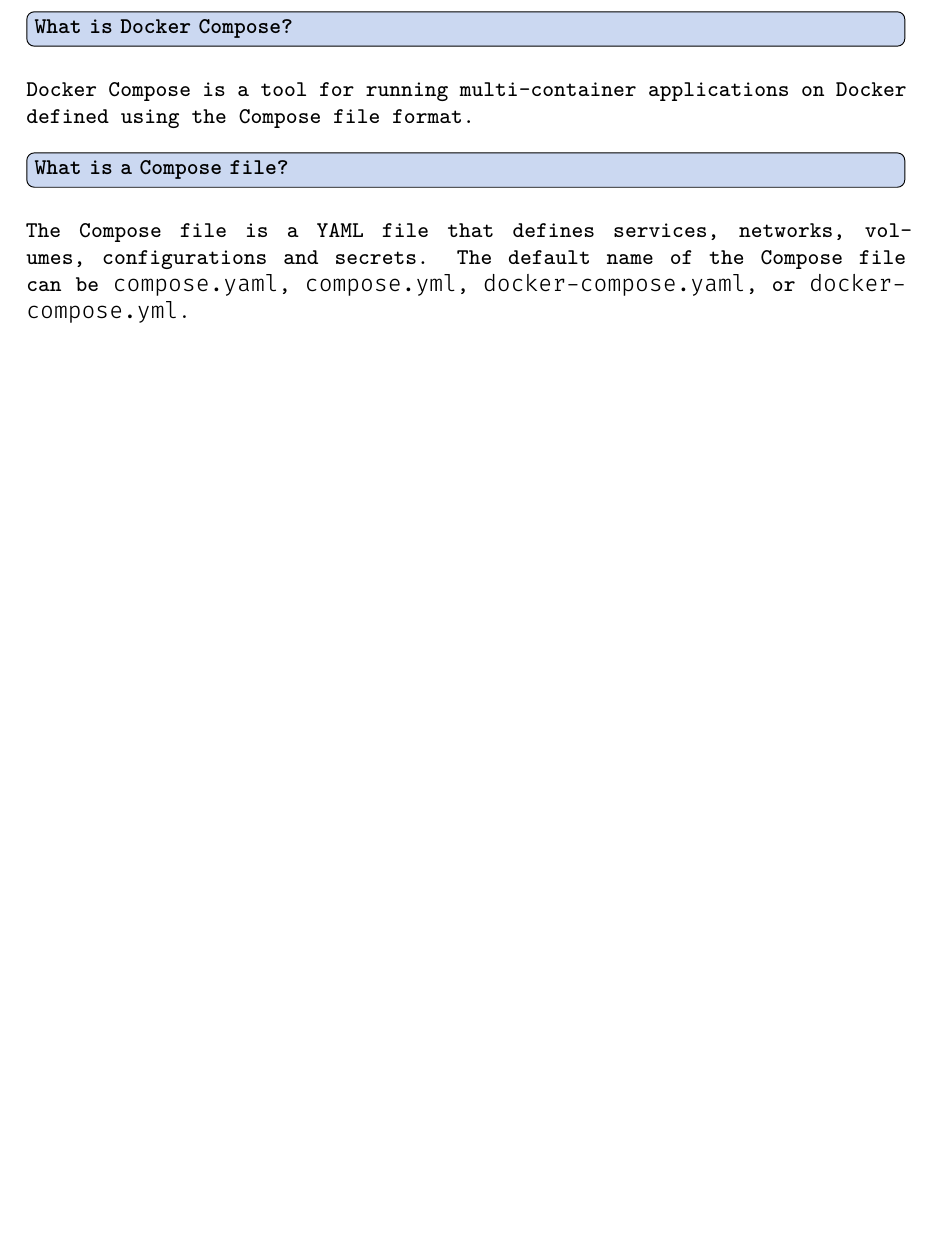
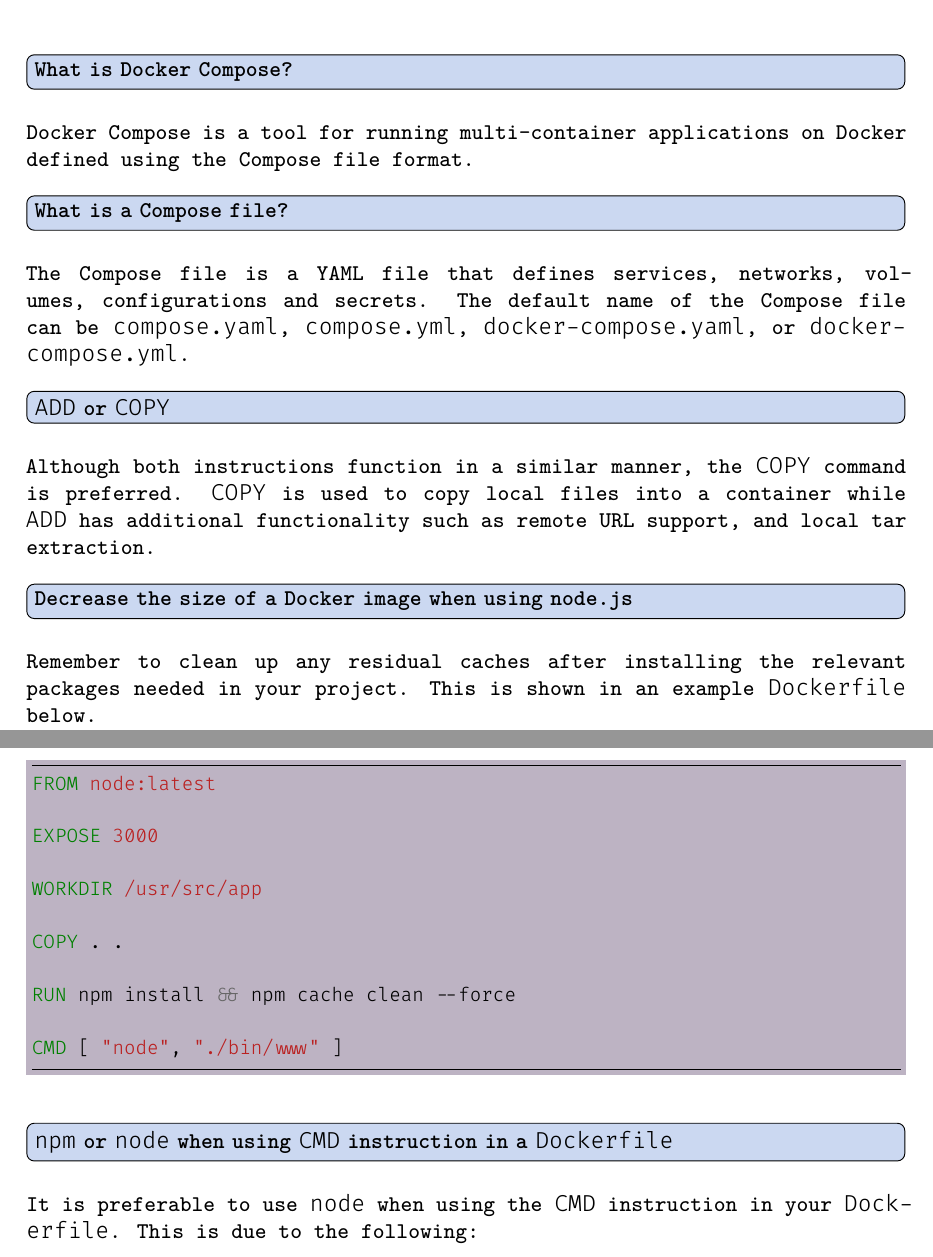
Before and after one commit to AM-ops/docker-tips, a LaTeX document (main.tex): part of page 2 of 2 before the commit and two parts of pages 2 and 3 of 3 after it, the two joined at a grey line, cut so that both start at the same text, the shorter picture padded with empty space. Compiled offline with XeLaTeX.

Commit message:
Added more Q&As

```diff
--- a/main.tex
+++ b/main.tex
@@ -118,6 +118,46 @@
 
 %------------------------------------------------
 
+\question{\texttt{ADD} or \texttt{COPY}}
+
+Although both instructions function in a similar manner, the \texttt{COPY} command is preferred. \texttt{COPY} is used to copy local files into a container while \texttt{ADD} has additional functionality such as remote URL support, and local tar extraction.
+
+%------------------------------------------------
+
+\question{Decrease the size of a Docker image when using node.js}
+
+Remember to clean up any residual caches after installing the relevant packages needed in your project. This is shown in an example \texttt{Dockerfile} below.
+\pagebreak
+\begin{minted}
+[
+frame=lines,
+framesep=2mm,
+baselinestretch=1.2,
+bgcolor=codeBackground!30,
+fontsize=\footnotesize,
+]
+{Dockerfile}
+FROM node:latest
+
+EXPOSE 3000
+
+WORKDIR /usr/src/app
+
+COPY . .
+
+RUN npm install && npm cache clean --force
+
+CMD [ "node", "./bin/www" ]
+\end{minted}
+
+%------------------------------------------------
+
+\question{\texttt{npm} or \texttt{node} when using \texttt{CMD} instruction in a \texttt{Dockerfile}}
+
+It is preferable to use \texttt{node} when using the \texttt{CMD} instruction in your \texttt{Dockerfile}. This is due to the following:
+
+%------------------------------------------------
+
 %----------------------------------------------------------------------------------------
 
 \end{document}
```
Also changed, not shown: main.pdf.
